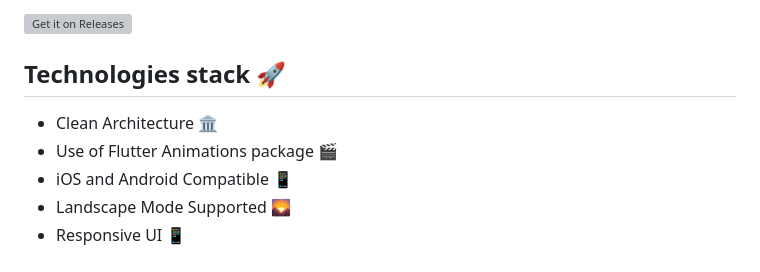
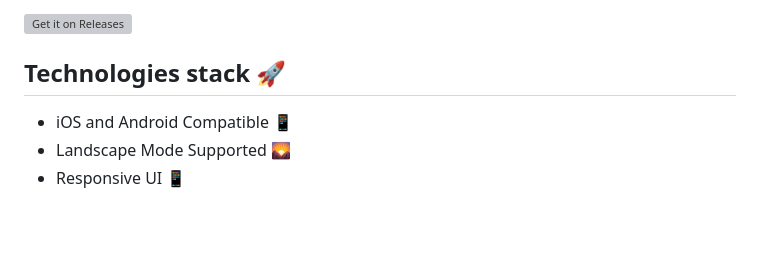
Before and after one commit to Prashant-ranjan-singh-123/flutter_diwali, a Markdown page: README.md, the part around the change. Drawn GitHub-style; blank space fills up the shorter version; grey boxes are pictures that could not be loaded.

```diff
--- a/README.md
+++ b/README.md
@@ -44,8 +44,6 @@
 <a href="https://apt.izzysoft.de/fdroid/index/apk/ru.aleshin.timeplanner" target="_blank">
 
 ## Technologies stack 🚀
-- Clean Architecture 🏛️
-- Use of Flutter Animations package 🎬
 - iOS and Android Compatible 📱
 - Landscape Mode Supported 🌄
 - Responsive UI 📱
```
